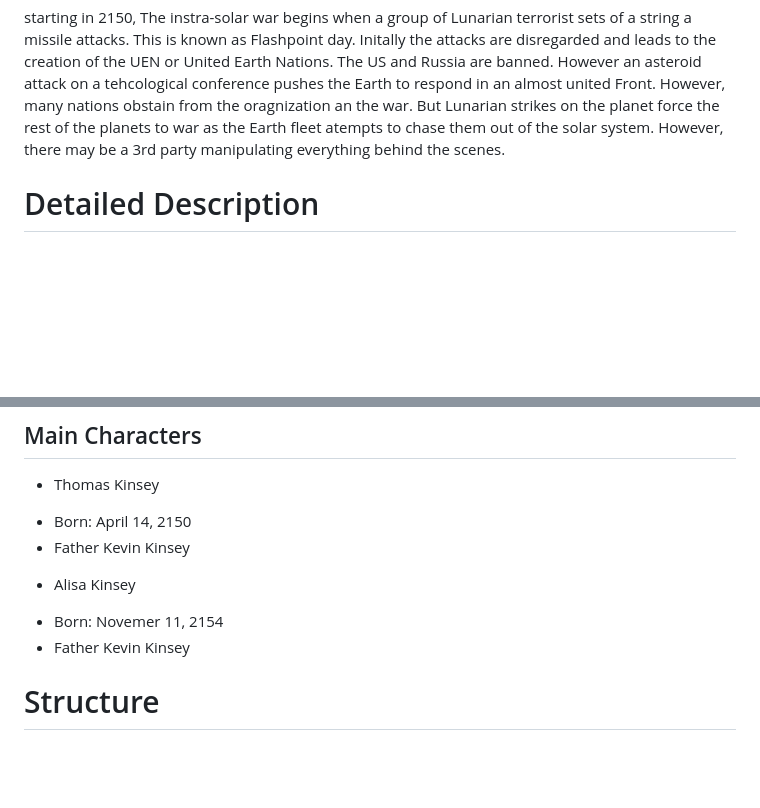
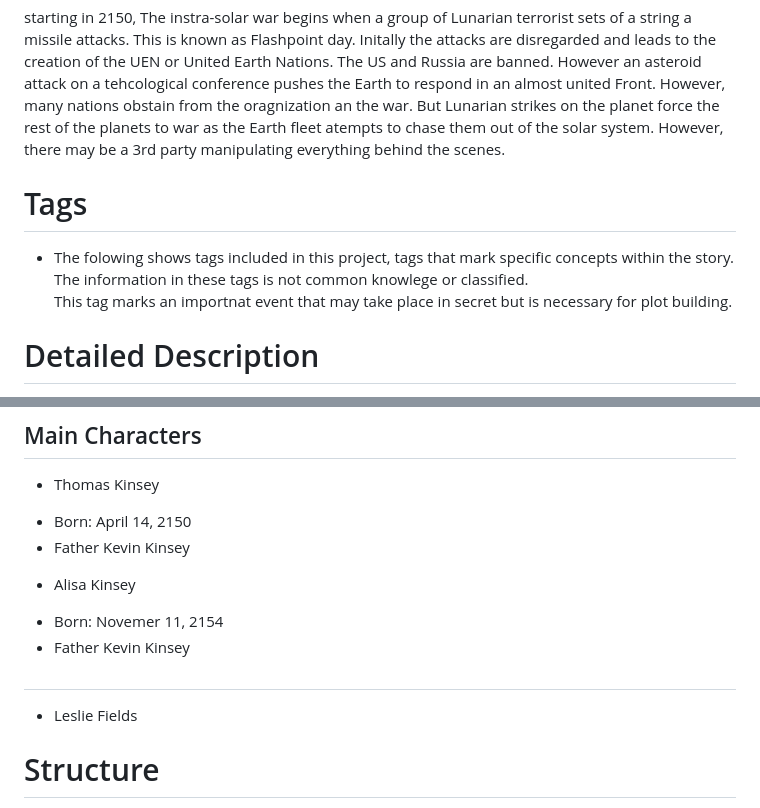
Before and after one commit to jhmcd2/Saga_builder, a Markdown page: Story_ideas/HTCAP_Intra_solar_war.md, 2 parts joined by grey strips. Drawn GitHub-style; blank space fills up the shorter version.

```diff
--- a/Story_ideas/HTCAP_Intra_solar_war.md
+++ b/Story_ideas/HTCAP_Intra_solar_war.md
@@ -1,5 +1,9 @@
 # Overall Idea
 starting in 2150, The instra-solar war begins when a group of Lunarian terrorist sets of a string a missile attacks.  This is known as Flashpoint day.  Initally the attacks are disregarded and leads to the creation of the UEN or United Earth Nations.  The US and Russia are banned. However an asteroid attack on a tehcological conference pushes the Earth to respond in an almost united Front.  However, many nations obstain from the oragnization an the war.  But Lunarian strikes on the planet force the rest of the planets to war as the Earth fleet atempts to chase them out of the solar system. However, there may be a 3rd party manipulating everything behind the scenes.
+# Tags
+- The folowing shows tags included in this project, tags that mark specific concepts within the story.
+<NOTCOMMON></NOTCOMMON>  The information in these tags is not common knowlege or classified.
+<IMPORTANT></IMPORTANT> This tag marks an importnat event that may take place in secret but is necessary for plot building.
 # Detailed Description
 1. Dates
 - Between 2150-2170
@@ -246,6 +322,8 @@ Scifi, Hard scifi, Actrion, drama, Paranormal, alien tech,
 * Alisa Kinsey
 - Born: Novemer 11, 2154
 - Father Kevin Kinsey
+##
+* Leslie Fields
 # Structure
 -Standard 6 Act structure
 -dual narative
```
Also changed, not shown: other parts of Story_ideas/HTCAP_Intra_solar_war.md (+75 -3 lines).
